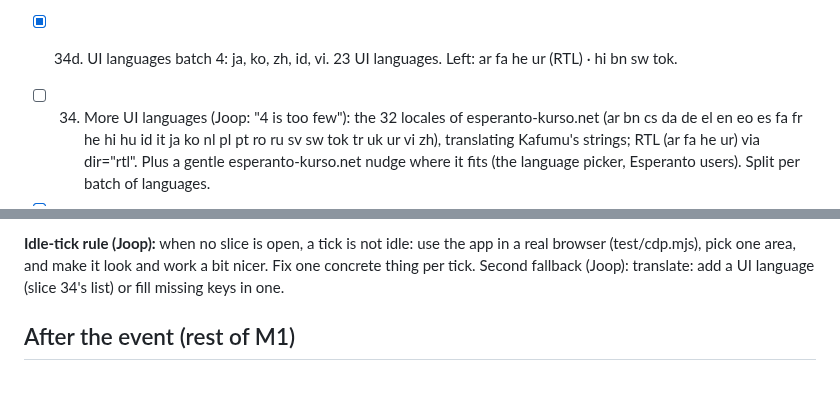
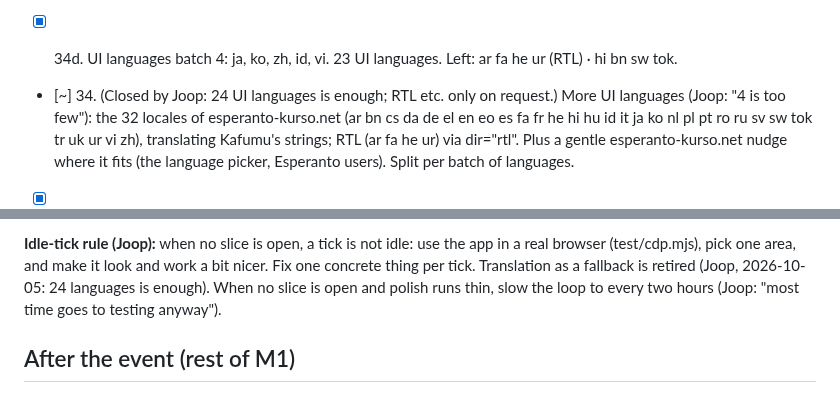
Before and after one commit to LaPingvino/kafumu, a Markdown page: LOOP-STATE.md, 2 parts joined by grey strips. Drawn GitHub-style.

Commit message:
Plan: no more translation as filler; slow the loop when the list runs dry
Co-Authored-By: Claude Opus 5.5 <noreply@anthropic.com>
Claude-Session: https://claude.ai/code/session_01257QSmSVrAQCZ7PcEPbMFx

```diff
--- a/LOOP-STATE.md
+++ b/LOOP-STATE.md
@@ -330,7 +330,7 @@ crypto) ≈ 172k hashes/s here, assume 4× slower on phones: 14 bits ≈ 0.4 s,
 - [x] 34c. UI languages batch 3: cs, sv, da, ro, hu, el. 18 UI languages now. Left: ja ko zh id vi · ar fa he
       ur (RTL) · hi bn sw tok.
 - [x] 34d. UI languages batch 4: ja, ko, zh, id, vi. 23 UI languages. Left: ar fa he ur (RTL) · hi bn sw tok.
-- [ ] 34. More UI languages (Joop: "4 is too few"): the 32 locales of esperanto-kurso.net (ar bn cs da de
+- [~] 34. (Closed by Joop: 24 UI languages is enough; RTL etc. only on request.) More UI languages (Joop: "4 is too few"): the 32 locales of esperanto-kurso.net (ar bn cs da de
       el en eo es fa fr he hi hu id it ja ko nl pl pt ro ru sv sw tok tr uk ur vi zh), translating Kafumu's
       strings; RTL (ar fa he ur) via dir="rtl". Plus a gentle esperanto-kurso.net nudge where it fits (the
       language picker, Esperanto users). Split per batch of languages.
@@ -546,7 +546,8 @@ limits, hiding are each node's own policy.
 
 **Idle-tick rule (Joop):** when no slice is open, a tick is not idle: use the app in a real browser
 (test/cdp.mjs), pick one area, and make it look and work a bit nicer. Fix one concrete thing per tick.
-Second fallback (Joop): translate: add a UI language (slice 34's list) or fill missing keys in one.
+Translation as a fallback is retired (Joop, 2026-10-05: 24 languages is enough). When no slice is open and
+polish runs thin, slow the loop to every two hours (Joop: "most time goes to testing anyway").
 
 ## After the event (rest of M1)
 - [x] `LaPingvino/geotags` (public, /home/joop/geotags): 6,278 cities ≥100k from GeoNames (CC BY 4.0) with
```
